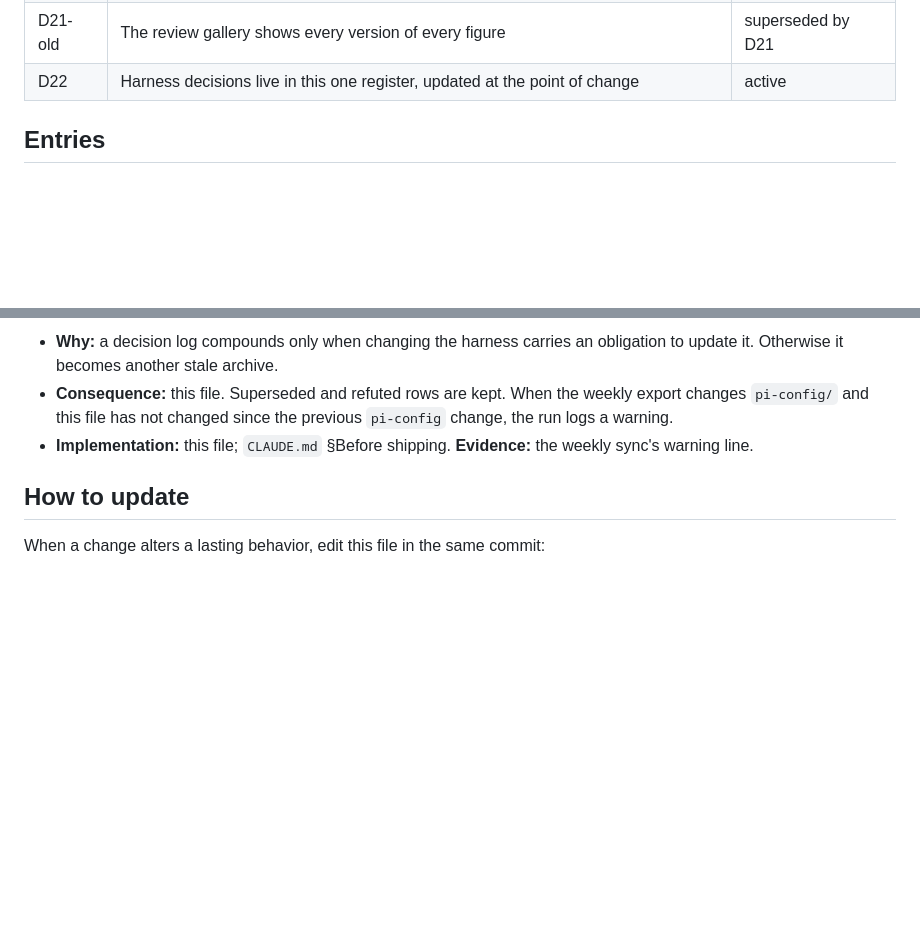
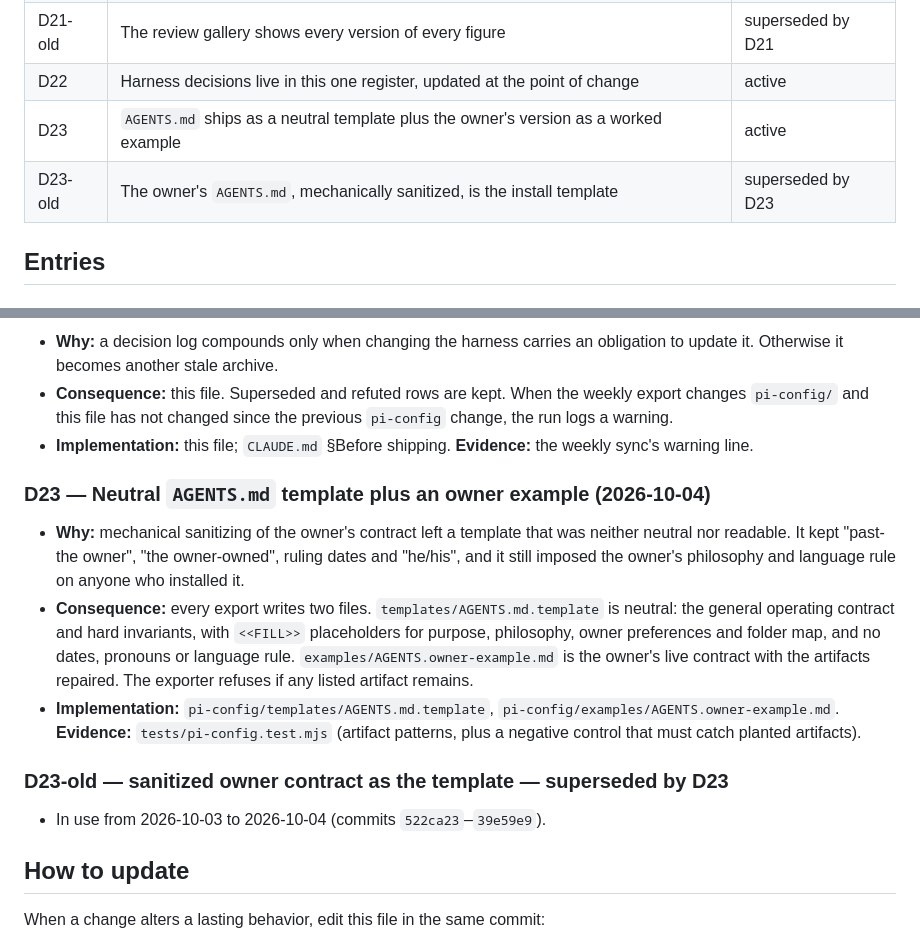
Before and after one commit to bing9/Wisdom-OS-Core, a Markdown page: docs/DECISIONS.md, 2 parts joined by grey strips. Drawn GitHub-style; blank space fills up the shorter version.

Commit message:
DECISIONS D23: neutral AGENTS.md template + owner worked example (supersedes sanitized-owner template).

```diff
--- a/docs/DECISIONS.md
+++ b/docs/DECISIONS.md
@@ -40,6 +40,8 @@ negative precedent that stops the next change from rediscovering a known mistake
 | D21 | A figure registry keeps every version; the review gallery shows only the latest | active |
 | D21-old | The review gallery shows every version of every figure | superseded by D21 |
 | D22 | Harness decisions live in this one register, updated at the point of change | active |
+| D23 | `AGENTS.md` ships as a neutral template plus the owner's version as a worked example | active |
+| D23-old | The owner's `AGENTS.md`, mechanically sanitized, is the install template | superseded by D23 |
 
 ## Entries
 
@@ -169,6 +171,20 @@ negative precedent that stops the next change from rediscovering a known mistake
 - **Consequence:** this file. Superseded and refuted rows are kept. When the weekly export changes `pi-config/` and this file has not changed since the previous `pi-config` change, the run logs a warning.
 - **Implementation:** this file; `CLAUDE.md` §Before shipping. **Evidence:** the weekly sync's warning line.
 
+### D23 — Neutral `AGENTS.md` template plus an owner example (2026-10-04)
+- **Why:** mechanical sanitizing of the owner's contract left a template that was neither neutral nor readable. It
+  kept "past-the owner", "the owner-owned", ruling dates and "he/his", and it still imposed the owner's
+  philosophy and language rule on anyone who installed it.
+- **Consequence:** every export writes two files. `templates/AGENTS.md.template` is neutral: the general
+  operating contract and hard invariants, with `<<FILL>>` placeholders for purpose, philosophy, owner
+  preferences and folder map, and no dates, pronouns or language rule. `examples/AGENTS.owner-example.md` is
+  the owner's live contract with the artifacts repaired. The exporter refuses if any listed artifact remains.
+- **Implementation:** `pi-config/templates/AGENTS.md.template`, `pi-config/examples/AGENTS.owner-example.md`.
+  **Evidence:** `tests/pi-config.test.mjs` (artifact patterns, plus a negative control that must catch planted artifacts).
+
+### D23-old — sanitized owner contract as the template — superseded by D23
+- In use from 2026-10-03 to 2026-10-04 (commits `522ca23`–`39e59e9`).
+
 ## How to update
 
 When a change alters a lasting behavior, edit this file in the same commit:
```
